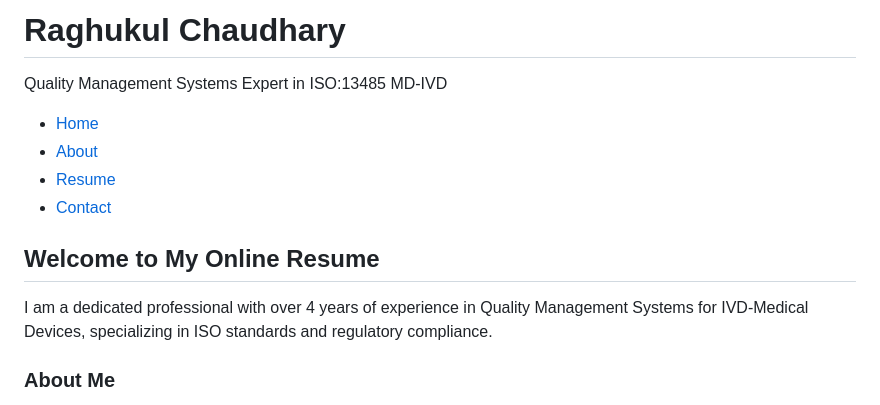
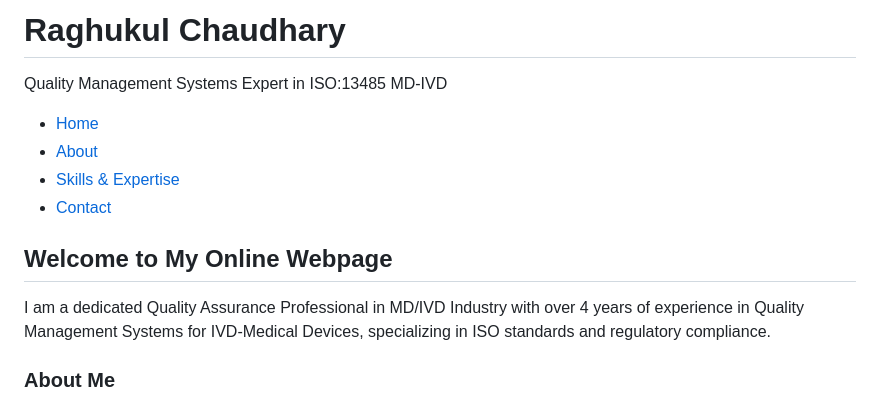
Before and after one commit to raghukulchaudhary/raghukulchaudhary.github.io, a Markdown page: README.md, the part around one of its changes. Drawn GitHub-style.

```diff
--- a/README.md
+++ b/README.md
@@ -13,7 +13,7 @@
         body {
             line-height: 1.6;
             color: #333;
-            background: #f5f5f5; /* New background color: light gray */
+            background: #f5f5f5; /* Light gray background */
         }
         header {
             background: #004aad;
@@ -107,13 +107,13 @@
         <ul>
             <li><a href="#home">Home</a></li>
             <li><a href="#about">About</a></li>
-            <li><a href="#resume">Resume</a></li>
+            <li><a href="#skills-expertise">Skills & Expertise</a></li>
             <li><a href="#contact">Contact</a></li>
         </ul>
     </nav>
     <section id="home" class="hero">
-        <h2>Welcome to My Online Resume</h2>
-        <p>I am a dedicated professional with over 4 years of experience in Quality Management Systems for IVD-Medical Devices, specializing in ISO standards and regulatory compliance.</p>
+        <h2>Welcome to My Online Webpage</h2>
+        <p>I am a dedicated Quality Assurance Professional in MD/IVD Industry with over 4 years of experience in Quality Management Systems for IVD-Medical Devices, specializing in ISO standards and regulatory compliance.</p>
     </section>
     <section id="about" class="section">
         <h3>About Me</h3>
```
Also changed, not shown: other parts of README.md (+1 -1 lines).
